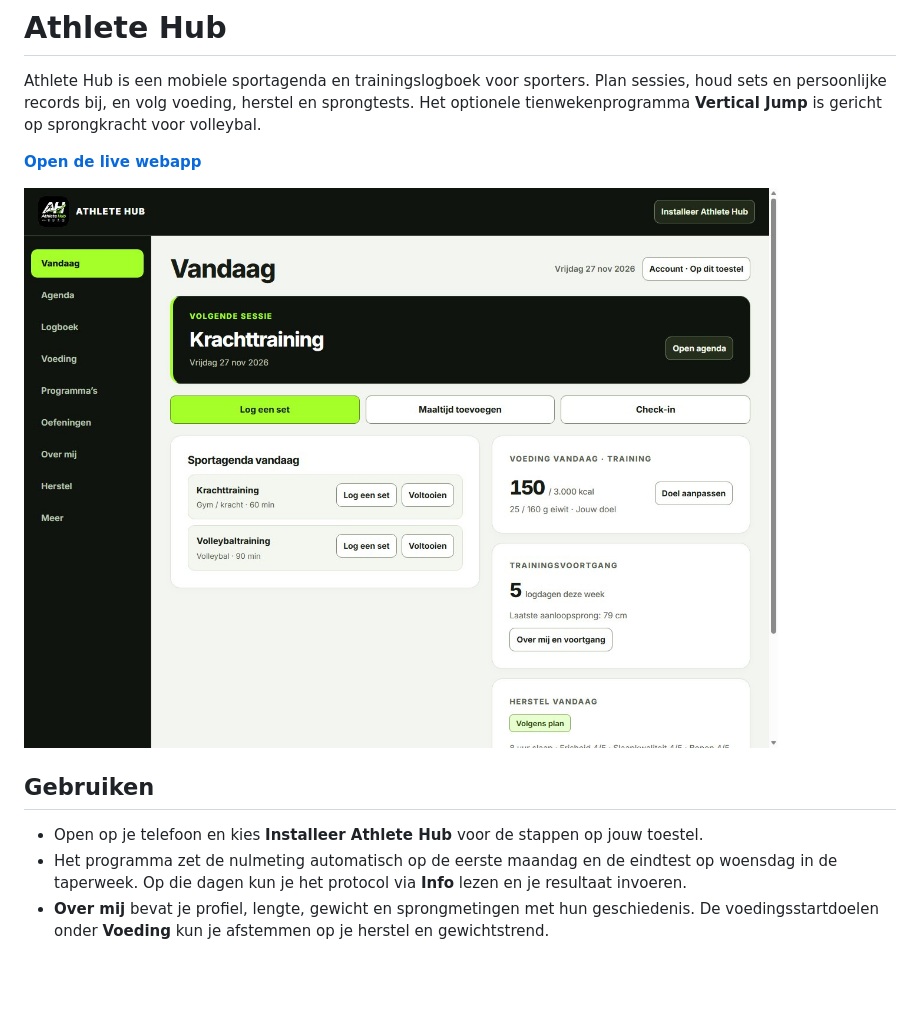
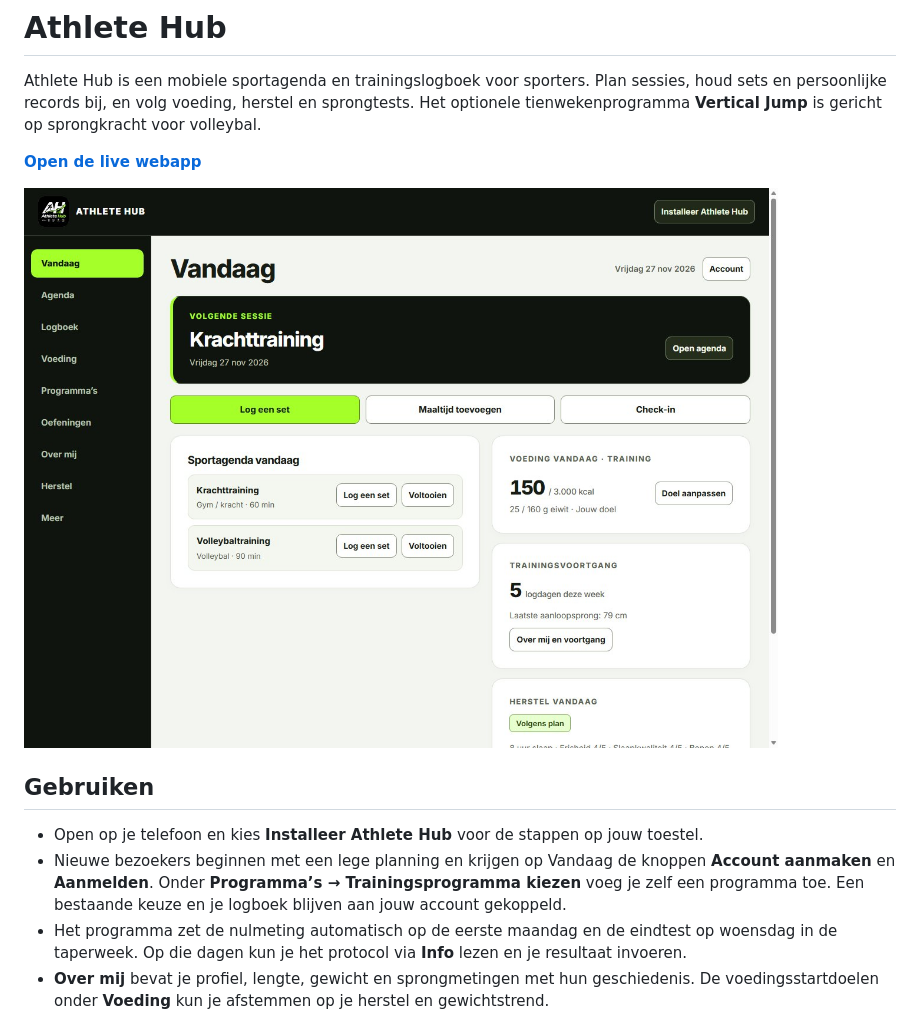
Before and after one commit to CDB5/athlete-hub, a Markdown page: README.md, the part around the change. Rendered like a GitHub page; pictures changed too: screenshots/athlete-hub.jpg; blank space fills up the shorter version.

Commit message:
Verbeter accountknop en startpagina voor nieuwe gebruikers

```diff
--- a/README.md
+++ b/README.md
@@ -9,6 +9,7 @@ Athlete Hub is een mobiele sportagenda en trainingslogboek voor sporters. Plan s
 ## Gebruiken
 
 - Open op je telefoon en kies **Installeer Athlete Hub** voor de stappen op jouw toestel.
+- Nieuwe bezoekers beginnen met een lege planning en krijgen op Vandaag de knoppen **Account aanmaken** en **Aanmelden**. Onder **Programma’s → Trainingsprogramma kiezen** voeg je zelf een programma toe. Een bestaande keuze en je logboek blijven aan jouw account gekoppeld.
 - Het programma zet de nulmeting automatisch op de eerste maandag en de eindtest op woensdag in de taperweek. Op die dagen kun je het protocol via **Info** lezen en je resultaat invoeren.
 - **Over mij** bevat je profiel, lengte, gewicht en sprongmetingen met hun geschiedenis. De voedingsstartdoelen onder **Voeding** kun je afstemmen op je herstel en gewichtstrend.
 - Onder **Herstel** kun je **Polar Pacer Pro** kiezen en je waarden handmatig uit Polar Flow overnemen: onder andere slaap, Nightly Recharge, ochtend-rusthartslag en nachtelijke HRV. Hartslag en HRV krijgen een eigen referentie na minstens zeven eerdere metingen binnen 28 dagen. Het advies combineert deze trends met je eigen gevoel; de exacte afkapwaarden zijn coachingsregels. Bij de gymsessies van het Vertical Jump-programma kun je een lichtere variant kiezen en terugzetten. Er is geen automatische horlogekoppeling.
```
Also changed, not shown: 5 other files.
